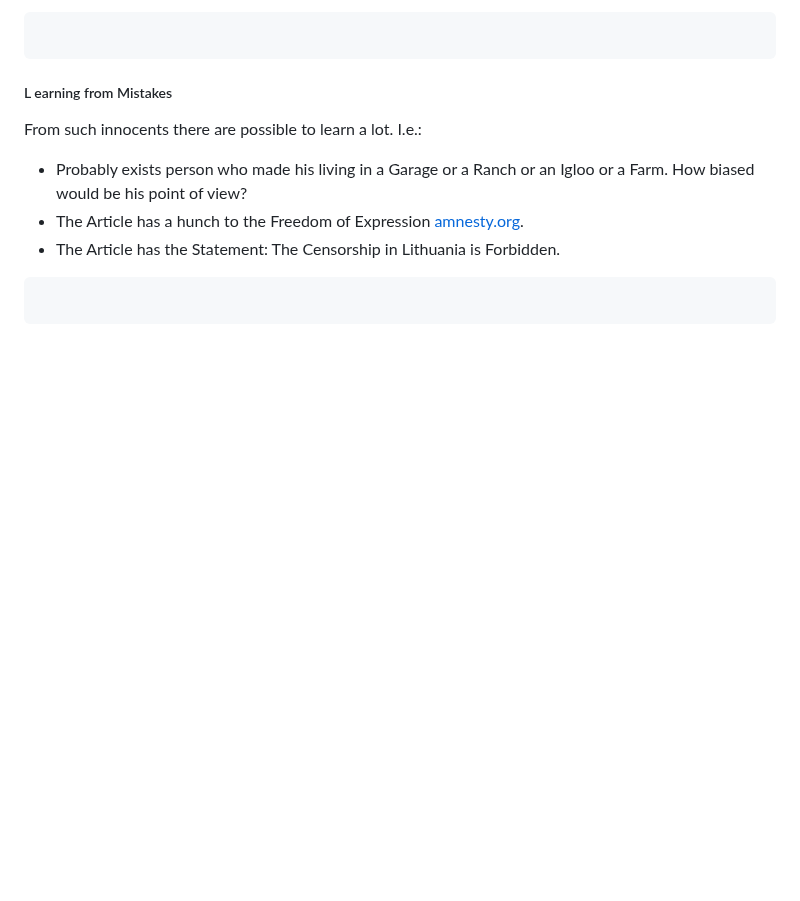
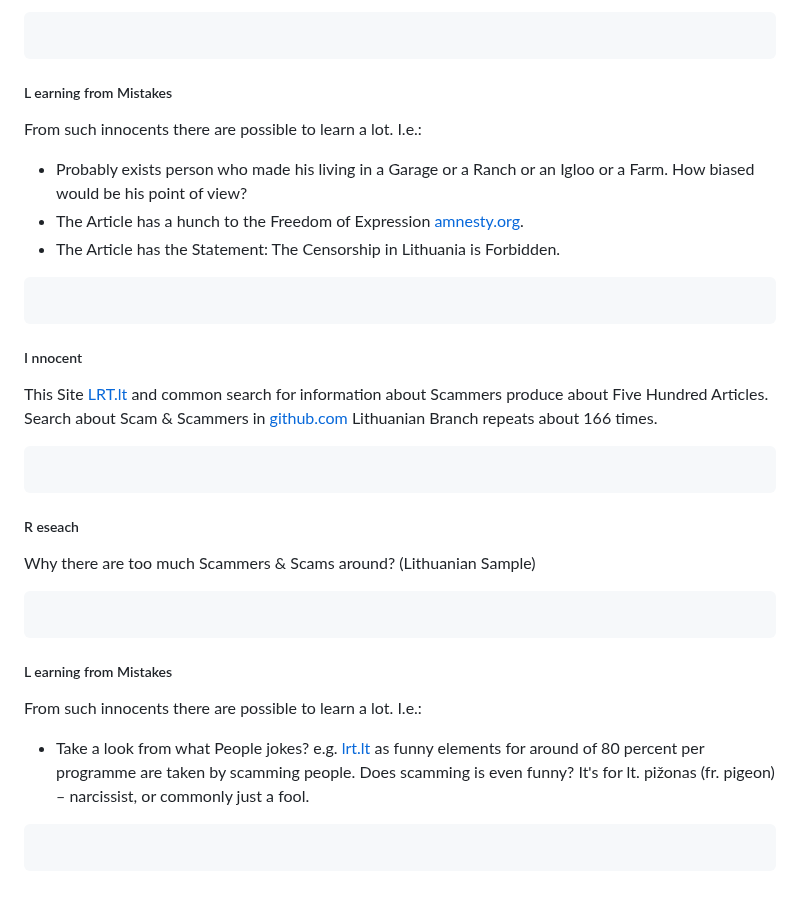
Before and after one commit to PolVilniusTech/public.incident.reporting.timeline.md, a Markdown page: timeline/RandomCorner.md, the part around the change. Rendered like a GitHub page; blank space fills up the shorter version.

````diff
--- a/timeline/RandomCorner.md
+++ b/timeline/RandomCorner.md
@@ -677,3 +677,22 @@ From such innocents there are possible to learn a lot. I.e.:
 ```
 
 ```
+##### I nnocent
+
+This Site [LRT.lt](www.lrt.lt) and common search for information about Scammers produce about Five Hundred Articles.
+Search about Scam & Scammers in [github.com](https://github.com/PolVilniusTech/public.incident.reporting.timeline.md/blob/main/timeline/Lithuania.md) Lithuanian Branch repeats about 166 times.
+```
+
+```
+##### R eseach
+Why there are too much Scammers & Scams around? (Lithuanian Sample)
+```
+
+```
+##### L earning from Mistakes
+
+From such innocents there are possible to learn a lot. I.e.:
+* Take a look from what People jokes? e.g. [lrt.lt](https://lnk.lt/priciupom-1-sezonas/292041) as funny elements for around of 80 percent per programme are taken by scamming people. Does scamming is even funny? It's for lt. pižonas (fr. pigeon) – narcissist, or commonly just a fool.
+```
+
+```
````
